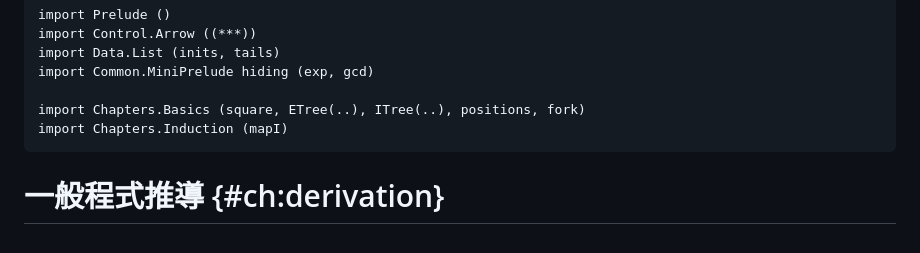
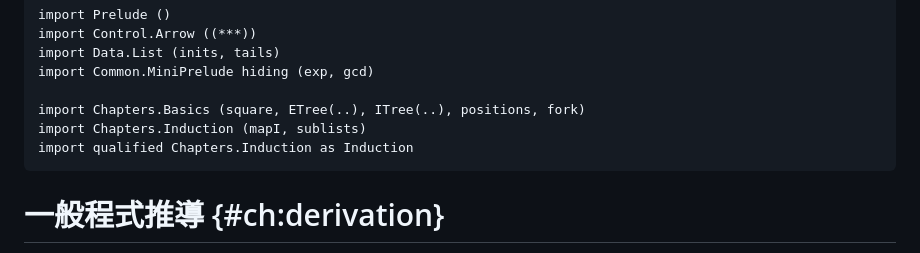
Before and after one commit to scmu/fpcr, a Markdown page: contents/Derivation.md, the part around one of its changes. Rendered like a GitHub page.

````diff
--- a/contents/Derivation.md
+++ b/contents/Derivation.md
@@ -8,7 +8,8 @@ import Data.List (inits, tails)
 import Common.MiniPrelude hiding (exp, gcd)
 
 import Chapters.Basics (square, ETree(..), ITree(..), positions, fork)
-import Chapters.Induction (mapI)
+import Chapters.Induction (mapI, sublists)
+import qualified Chapters.Induction as Induction
 ```
 
 # 一般程式推導 {#ch:derivation}
````
Also changed, not shown: other parts of contents/Derivation.md (+60 -0 lines).
